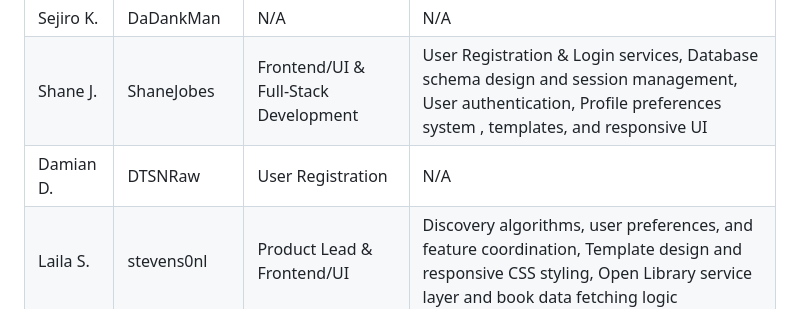
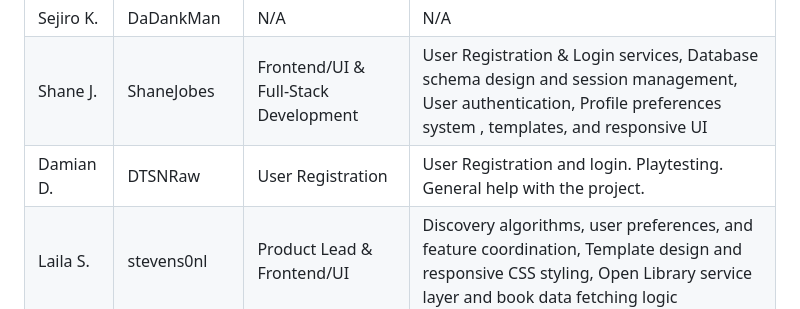
Before and after one commit to CSC-289-Group-1/Steered, a Markdown page: docs/PROJECT_BINDER.md, the part around the change. Rendered like a GitHub page.

```diff
--- a/docs/PROJECT_BINDER.md
+++ b/docs/PROJECT_BINDER.md
@@ -54,7 +54,7 @@ The application is in active development on the `ui-improvements` branch with re
 |------|-----------------|-----------------|-------------------|
 | Sejiro K. | DaDankMan | N/A | N/A |
 | Shane J. | ShaneJobes | Frontend/UI & Full-Stack Development |  User Registration & Login services, Database schema design and session management, User authentication, Profile preferences system , templates, and responsive UI |
-| Damian D. | DTSNRaw | User Registration | N/A |
+| Damian D. | DTSNRaw | User Registration | User Registration and login. Playtesting. General help with the project.  |
 | Laila S. | stevens0nl | Product Lead & Frontend/UI | Discovery algorithms, user preferences, and feature coordination, Template design and responsive CSS styling, Open Library service layer and book data fetching logic |
 
 **Scrum Master Rotations:**
```
